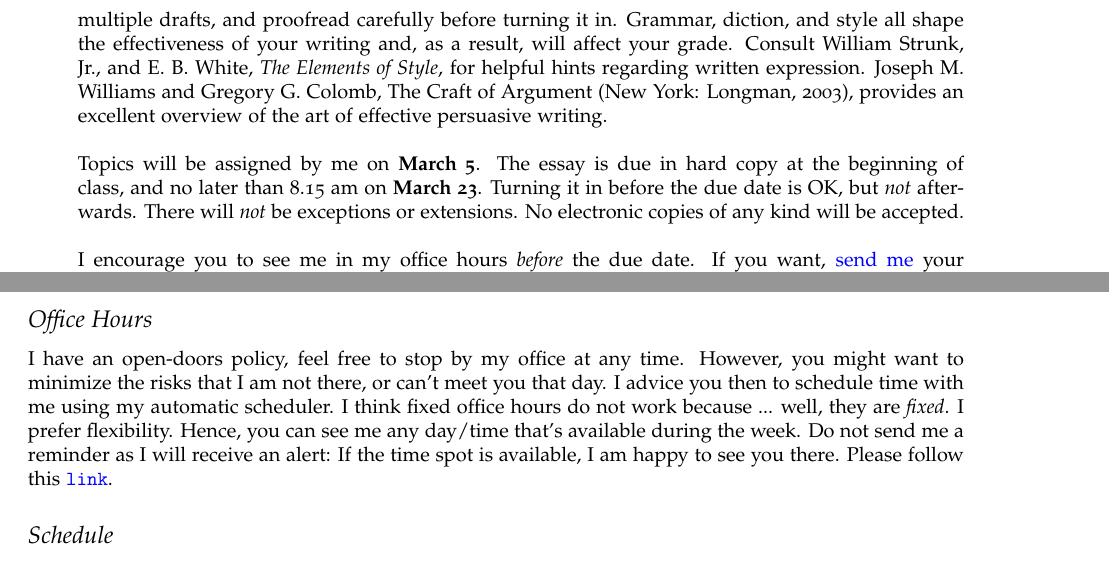
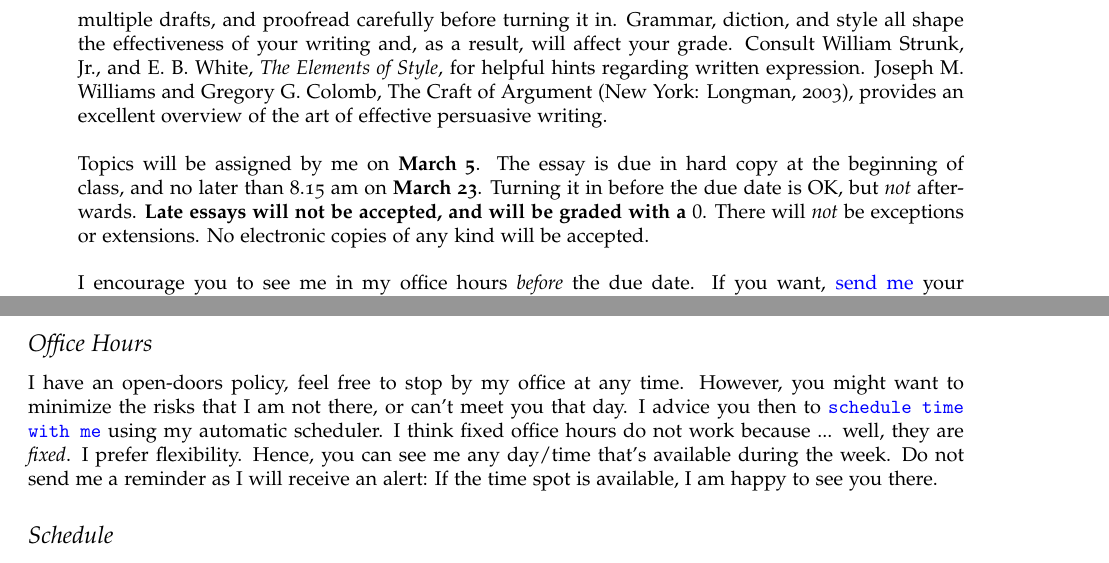
Before and after one commit to hbahamonde/Comparative_Politics_UGRAD, a LaTeX document (Bahamonde_Comparative_Politics_Syllabus_UGRAD.tex): two parts of pages 3 and 4 of 8, joined at a grey line, cut so that both start at the same text. The pictures show the PDF file Bahamonde_Comparative_Politics_Syllabus_UGRAD.pdf that the author committed with the source.

Commit message:
few changes

```diff
--- a/Bahamonde_Comparative_Politics_Syllabus_UGRAD.tex
+++ b/Bahamonde_Comparative_Politics_Syllabus_UGRAD.tex
@@ -201,7 +201,7 @@ Upon successful completion of this course, you will be able to:
 	I take writing very seriously. I therefore strongly suggest that you begin your essay early, edit multiple drafts, and proofread carefully before turning it in. Grammar, diction, and style all shape the effectiveness of your writing and, as a result, will affect your grade. Consult William Strunk, Jr., and E. B. White, \emph{The Elements of Style}, for helpful hints regarding written expression. Joseph M. Williams and Gregory G. Colomb, The Craft of Argument (New York: Longman, 2003), provides an excellent overview of the art of effective persuasive writing.
 	\\
 	\\
-	Topics will be assigned by me on {\bf March 5}. The essay is due in hard copy at the beginning of class, and no later than 8.15 am on {\bf March 23}. Turning it in before the due date is OK, but \emph{not} afterwards. There will \emph{not} be exceptions or extensions. No electronic copies of any kind will be accepted.
+	Topics will be assigned by me on {\bf March 5}. The essay is due in hard copy at the beginning of class, and no later than 8.15 am on {\bf March 23}. Turning it in before the due date is OK, but \emph{not} afterwards. {\bf Late essays will not be accepted, and will be graded with a $0$}. There will \emph{not} be exceptions or extensions. No electronic copies of any kind will be accepted.
 	\\
 	\\
 	I encourage you to see me in my office hours \emph{before} the due date. If you want, \href{mailto:\filetext}{send me} your draft via email, then \href{https://calendly.com/bahamonde/officehours}{make an appointment}. That way I will be able to give you feedback on your work before the due date. If you want to receive comments from me, please allow plenty of time for me to read your draft, and time to meet you. Consider also that your classmates will do the same. Consequently, plan accordingly.
@@ -238,12 +238,12 @@ Students with disabilities who require accommodation should check with the \href
 \subsection*{Absence from Exams}
 
 
-There will be no make-up exams unless you have a \emph{documented} medical emergency. If at all possible, I need to be notified before the exam of your inability to take it. Absence from an exam because of travel plans will not be excused. Make travel plans accordingly.
+There will be no make-up exams unless you have a \emph{documented} {\bf medical} emergency. If at all possible, I need to be notified before the exam of your inability to take it. Absence from an exam because of travel plans will not be excused. Make travel plans accordingly.
 
 
 \subsection*{Office Hours}
 
-I have an open-doors policy, feel free to stop by my office at any time. However, you might want to minimize the risks that I am not there, or can't meet you that day. I advice you then to schedule time with me using my automatic scheduler. I think fixed office hours do not work because ... well, they are \emph{fixed}. I prefer flexibility. Hence, you can see me any day/time that's available during the week. Do not send me a reminder as I will receive an alert: If the time spot is available, I am happy to see you there. Please follow this \href{https://calendly.com/bahamonde/officehours}{\texttt{link}}.
+I have an open-doors policy, feel free to stop by my office at any time. However, you might want to minimize the risks that I am not there, or can't meet you that day. I advice you then to \href{https://calendly.com/bahamonde/officehours}{\texttt{schedule time with me}} using my automatic scheduler. I think fixed office hours do not work because ... well, they are \emph{fixed}. I prefer flexibility. Hence, you can see me any day/time that's available during the week. Do not send me a reminder as I will receive an alert: If the time spot is available, I am happy to see you there.
 
 
 
```
Also changed, not shown: Bahamonde_Comparative_Politics_Syllabus_UGRAD.pdf, Bahamonde_Comparative_Politics_Syllabus_UGRAD.tex (2 more changed lines).
